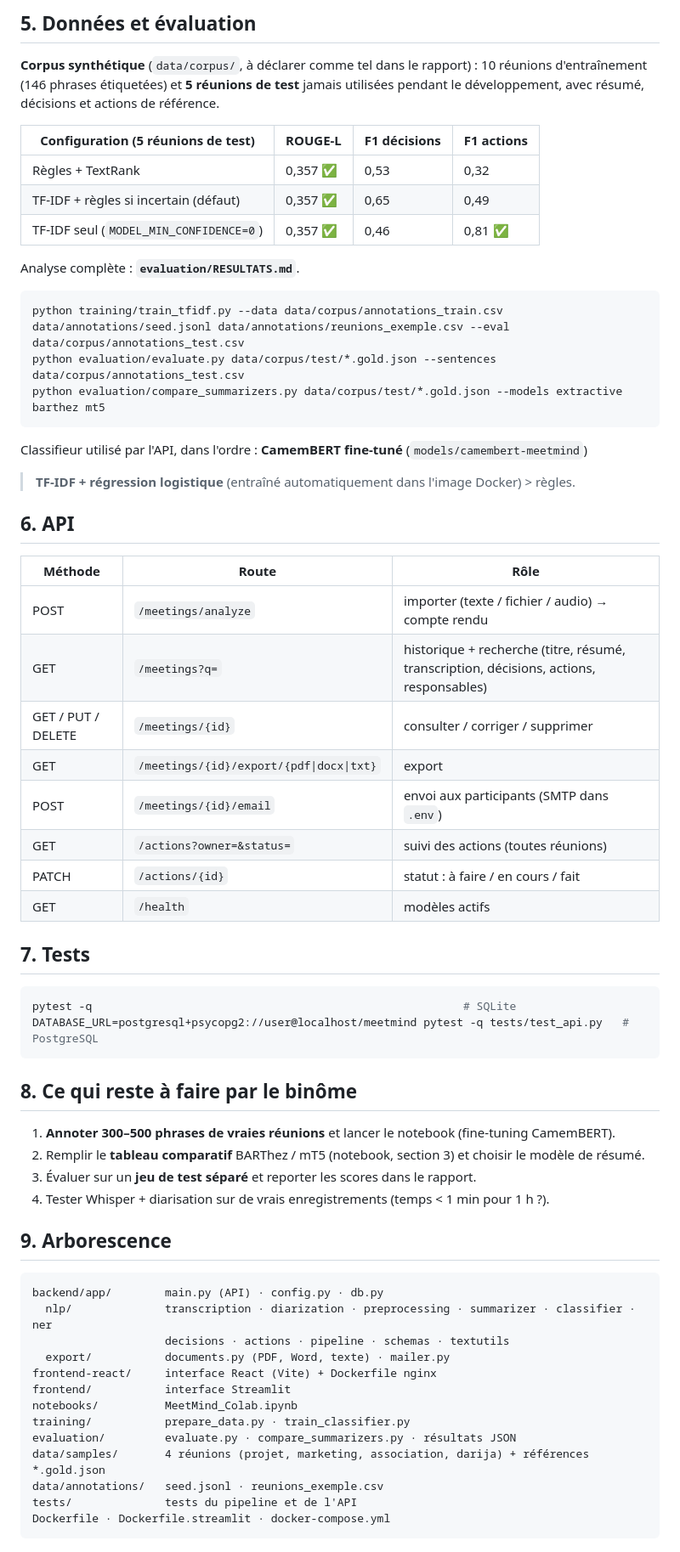
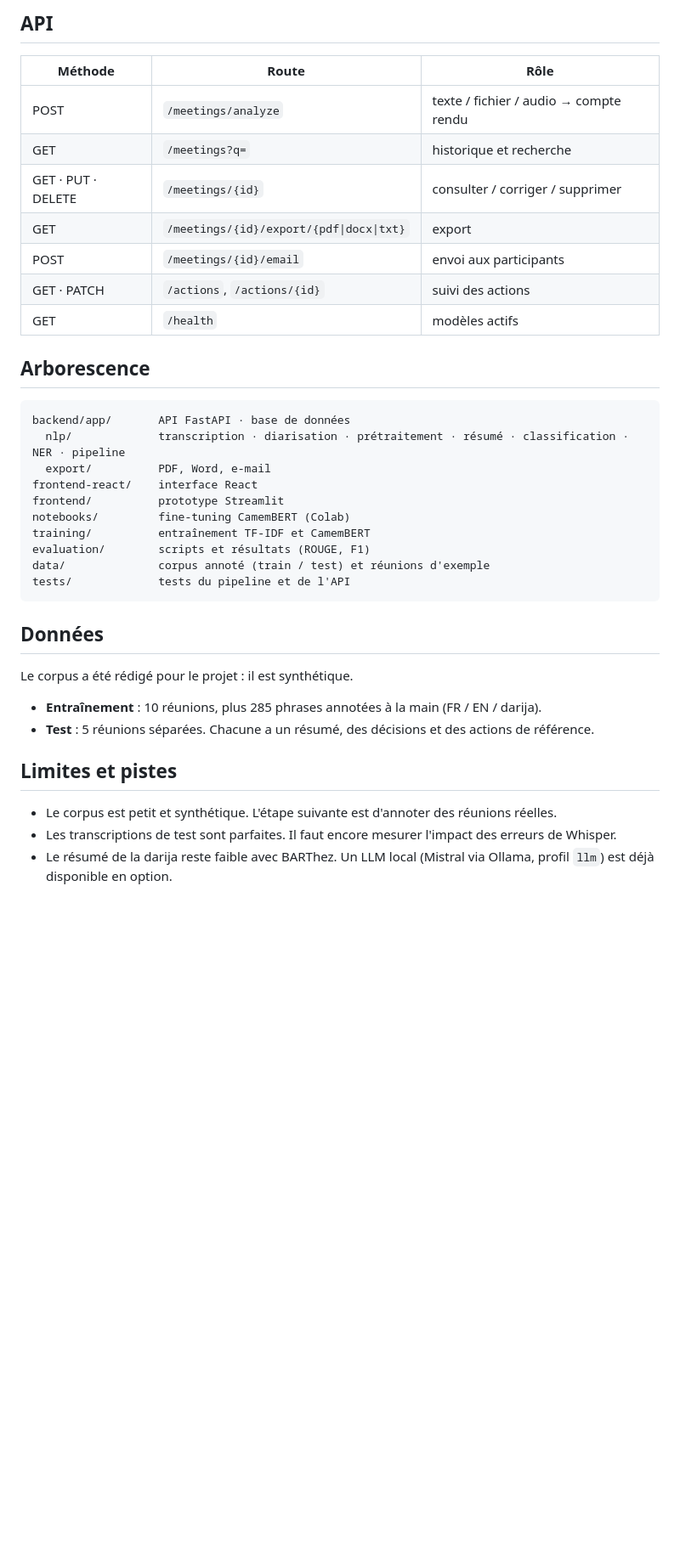
Before and after one commit to yousraerraki/meetmind, a Markdown page: README.md, the part around one of its changes. Shown at 85% size. GitHub-like rendering; blank space fills up the shorter version.

Commit message:
README : présentation, captures et résultats finaux

````diff
--- a/README.md
+++ b/README.md
@@ -116,67 +118,38 @@ Données fournies : `seed.jsonl` (180 phrases écrites à la main, FR/EN/darija)
-## 5. Données et évaluation
-
-**Corpus synthétique** (`data/corpus/`, à déclarer comme tel dans le rapport) :
-10 réunions d'entraînement (146 phrases étiquetées) et **5 réunions de test** jamais utilisées
-pendant le développement, avec résumé, décisions et actions de référence.
-
-| Configuration (5 réunions de test) | ROUGE-L | F1 décisions | F1 actions |
-|---|---|---|---|
-| Règles + TextRank | 0,357 ✅ | 0,53 | 0,32 |
-| TF-IDF + règles si incertain (défaut) | 0,357 ✅ | 0,65 | 0,49 |
-| TF-IDF seul (`MODEL_MIN_CONFIDENCE=0`) | 0,357 ✅ | 0,46 | 0,81 ✅ |
-
-Analyse complète : **`evaluation/RESULTATS.md`**.
-
-```bash
-python training/train_tfidf.py --data data/corpus/annotations_train.csv data/annotations/seed.jsonl data/annotations/reunions_exemple.csv --eval data/corpus/annotations_test.csv
-python evaluation/evaluate.py data/corpus/test/*.gold.json --sentences data/corpus/annotations_test.csv
-python evaluation/compare_summarizers.py data/corpus/test/*.gold.json --models extractive barthez mt5
-```
-
-Classifieur utilisé par l'API, dans l'ordre : **CamemBERT fine-tuné** (`models/camembert-meetmind`)
-> **TF-IDF + régression logistique** (entraîné automatiquement dans l'image Docker) > règles.
-
-## 6. API
+## API
 
 | Méthode | Route | Rôle |
 |---|---|---|
-| POST | `/meetings/analyze` | importer (texte / fichier / audio) → compte rendu |
-| GET | `/meetings?q=` | historique + recherche (titre, résumé, transcription, décisions, actions, responsables) |
-| GET / PUT / DELETE | `/meetings/{id}` | consulter / corriger / supprimer |
+| POST | `/meetings/analyze` | texte / fichier / audio → compte rendu |
+| GET | `/meetings?q=` | historique et recherche |
+| GET · PUT · DELETE | `/meetings/{id}` | consulter / corriger / supprimer |
 | GET | `/meetings/{id}/export/{pdf\|docx\|txt}` | export |
-| POST | `/meetings/{id}/email` | envoi aux participants (SMTP dans `.env`) |
-| GET | `/actions?owner=&status=` | suivi des actions (toutes réunions) |
-| PATCH | `/actions/{id}` | statut : à faire / en cours / fait |
+| POST | `/meetings/{id}/email` | envoi aux participants |
+| GET · PATCH | `/actions`, `/actions/{id}` | suivi des actions |
 | GET | `/health` | modèles actifs |
 
-## 7. Tests
+## Arborescence
 
-```bash
-pytest -q                                                        # SQLite
-DATABASE_URL=postgresql+psycopg2://user@localhost/meetmind pytest -q tests/test_api.py   # PostgreSQL
+```
+backend/app/       API FastAPI · base de données
+  nlp/             transcription · diarisation · prétraitement · résumé · classification · NER · pipeline
+  export/          PDF, Word, e-mail
+frontend-react/    interface React
+frontend/          prototype Streamlit
+notebooks/         fine-tuning CamemBERT (Colab)
+training/          entraînement TF-IDF et CamemBERT
+evaluation/        scripts et résultats (ROUGE, F1)
+data/              corpus annoté (train / test) et réunions d'exemple
+tests/             tests du pipeline et de l'API
 ```
 
-## 8. Ce qui reste à faire par le binôme
+## Données
 
-1. **Annoter 300–500 phrases de vraies réunions** et lancer le notebook (fine-tuning CamemBERT).
-2. Remplir le **tableau comparatif** BARThez / mT5 (notebook, section 3) et choisir le modèle de résumé.
-3. Évaluer sur un **jeu de test séparé** et reporter les scores dans le rapport.
-4. Tester Whisper + diarisation sur de vrais enregistrements (temps < 1 min pour 1 h ?).
+Le corpus a été rédigé pour le projet : il est synthétique.
+- **Entraînement** : 10 réunions, plus 285 phrases annotées à la main (FR / EN / darija).
+- **Test** : 5 réunions séparées. Chacune a un résumé, des décisions et des actions de référence.
 
-## 9. Arborescence
+## Limites et pistes
 
-```
-backend/app/        main.py (API) · config.py · db.py
-  nlp/              transcription · diarization · preprocessing · summarizer · classifier · ner
-                    decisions · actions · pipeline · schemas · textutils
-  export/           documents.py (PDF, Word, texte) · mailer.py
-frontend-react/     interface React (Vite) + Dockerfile nginx
-frontend/           interface Streamlit
-notebooks/          MeetMind_Colab.ipynb
-training/           prepare_data.py · train_classifier.py
-evaluation/         evaluate.py · compare_summarizers.py · résultats JSON
-data/samples/       4 réunions (projet, marketing, association, darija) + références *.gold.json
-data/annotations/   seed.jsonl · reunions_exemple.csv
-tests/              tests du pipeline et de l'API
-Dockerfile · Dockerfile.streamlit · docker-compose.yml
-```
+- Le corpus est petit et synthétique. L'étape suivante est d'annoter des réunions réelles.
+- Les transcriptions de test sont parfaites. Il faut encore mesurer l'impact des erreurs de Whisper.
+- Le résumé de la darija reste faible avec BARThez. Un LLM local (Mistral via Ollama, profil `llm`) est déjà disponible en option.
````
Also changed, not shown: other parts of README.md (+96 -94 lines), evaluation/RESULTATS.md (+13 -2 lines), docs/compte_rendu.png (added), docs/suivi_actions.png (added).
